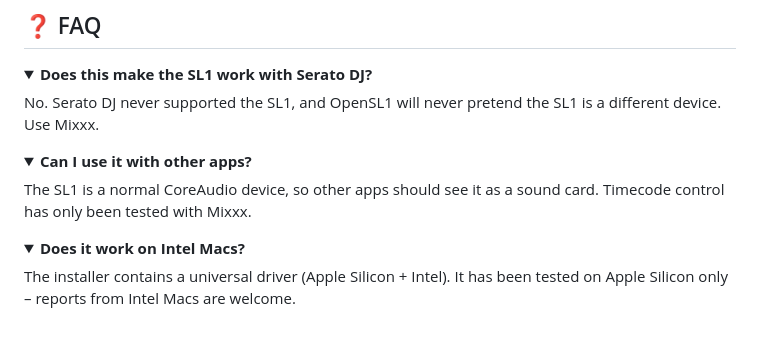
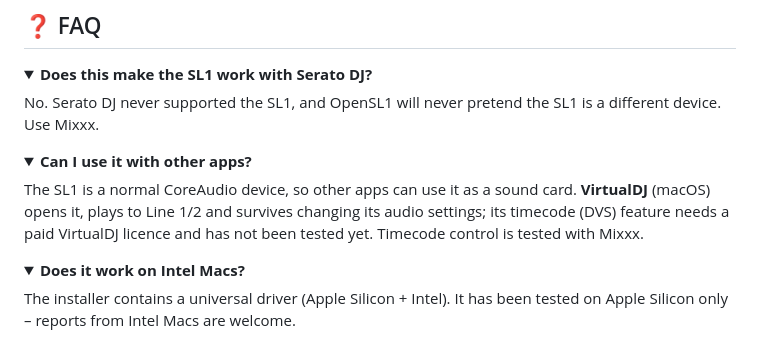
Before and after one commit to OnSerious/OpenSL1, a Markdown page: README.md, the part around the change. Drawn GitHub-style; folded sections open.

```diff
--- a/README.md
+++ b/README.md
@@ -165,8 +165,9 @@ No. Serato DJ never supported the SL1, and OpenSL1 will never pretend the SL1 is
 <details>
 <summary><b>Can I use it with other apps?</b></summary>
 
-The SL1 is a normal CoreAudio device, so other apps should see it as a sound card. Timecode control has only been
-tested with Mixxx.
+The SL1 is a normal CoreAudio device, so other apps can use it as a sound card. **VirtualDJ** (macOS) opens it,
+plays to Line 1/2 and survives changing its audio settings; its timecode (DVS) feature needs a paid VirtualDJ licence
+and has not been tested yet. Timecode control is tested with Mixxx.
 </details>
 
 <details>
```
Also changed, not shown: README.de.md (+3 -2 lines).
